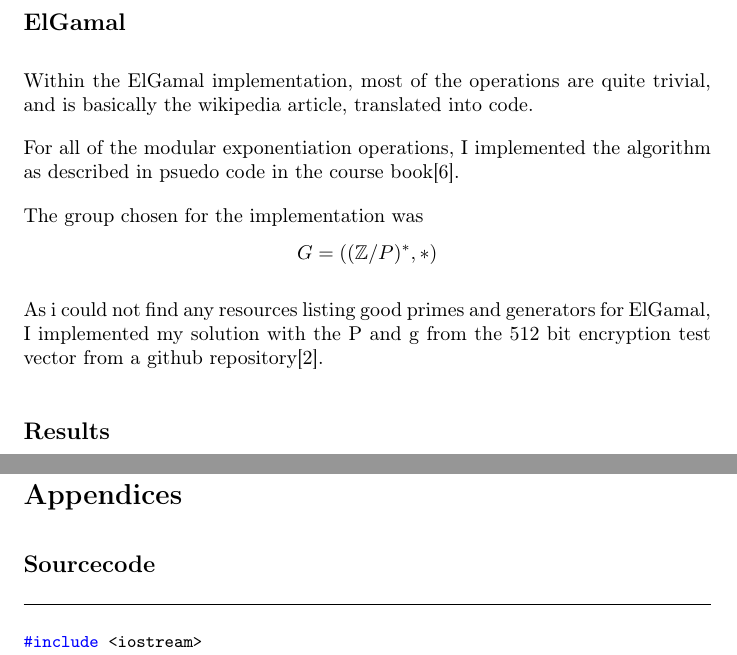
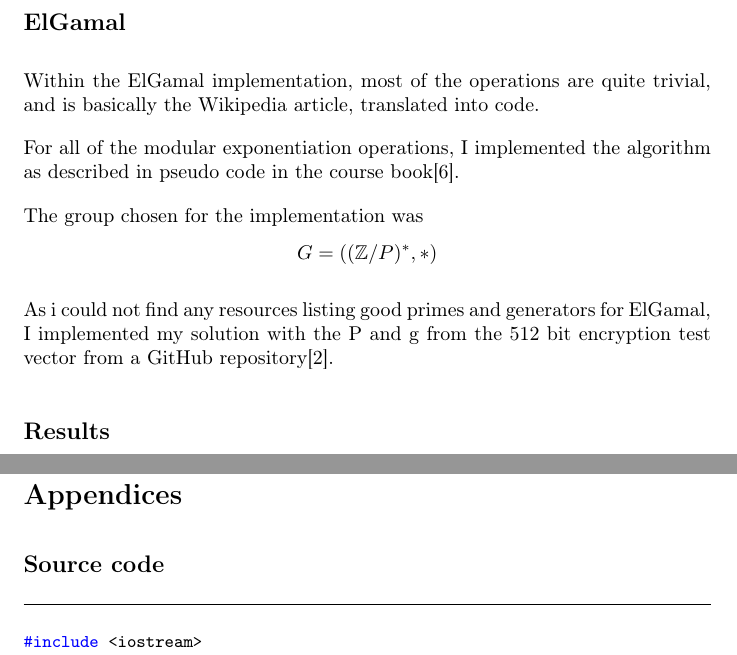
Before and after one commit to oddek/ElGamal, a LaTeX document (report/report.tex): two parts of pages 8 and 11 of 21, joined at a grey line, cut so that both start at the same text. Compiled offline with pdfLaTeX.

Commit message:
Did spellcheck

```diff
--- a/report/report.tex
+++ b/report/report.tex
@@ -178,16 +176,16 @@ Putting the padding together with Elgamal and and the post-encryption padding th
 
 \subsection{ElGamal}
 
-Within the ElGamal implementation, most of the operations are quite trivial, and is basically the wikipedia article, translated into code.
+Within the ElGamal implementation, most of the operations are quite trivial, and is basically the Wikipedia article, translated into code.
 
-For all of the modular exponentiation operations, I implemented the algorithm as described in psuedo code in the course book\cite{ROSEN}.
+For all of the modular exponentiation operations, I implemented the algorithm as described in pseudo code in the course book\cite{ROSEN}.
 
 The group chosen for the implementation was
 \begin{equation*}
   G =((\mathbb{Z}/P)^{*}, *)
 \end{equation*}
 
-As i could not find any resources listing good primes and generators for ElGamal, I implemented my solution with the P and g from the 512 bit encryption test vector from a github repository\cite{PG}.
+As i could not find any resources listing good primes and generators for ElGamal, I implemented my solution with the P and g from the 512 bit encryption test vector from a GitHub repository\cite{PG}.
 \subsection{Results}
 
 As mentioned, the implementation takes a file, encrypts it, decrypts it and writes the results to two other files. The input file and the decrypted file is also compared to make sure that they match.
@@ -226,7 +224,7 @@ One thing that could have been implemented was the generation of P and g. As I h
 
 %Vedlegg
 \section{Appendices}
-\subsection{Sourcecode}
+\subsection{Source code}
 \begin{lstlisting}
 
 #include <iostream>
```
Also changed, not shown: report/report.pdf, report/report.tex (12 more changed lines).
